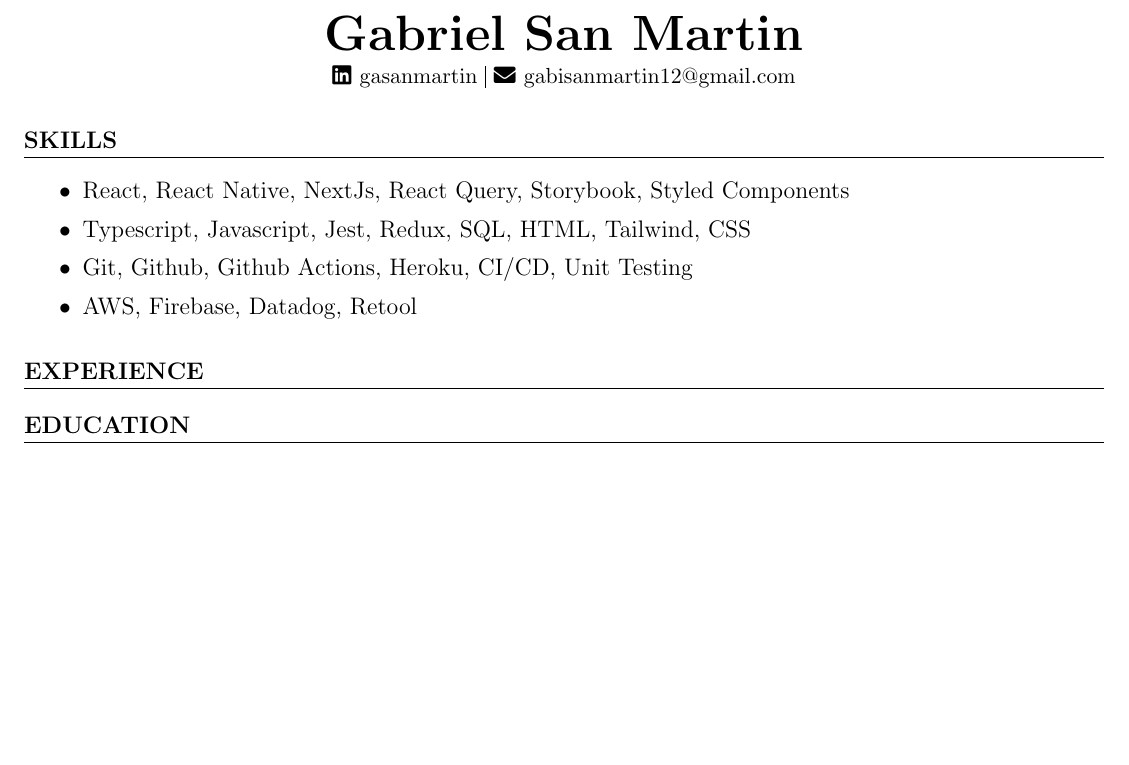
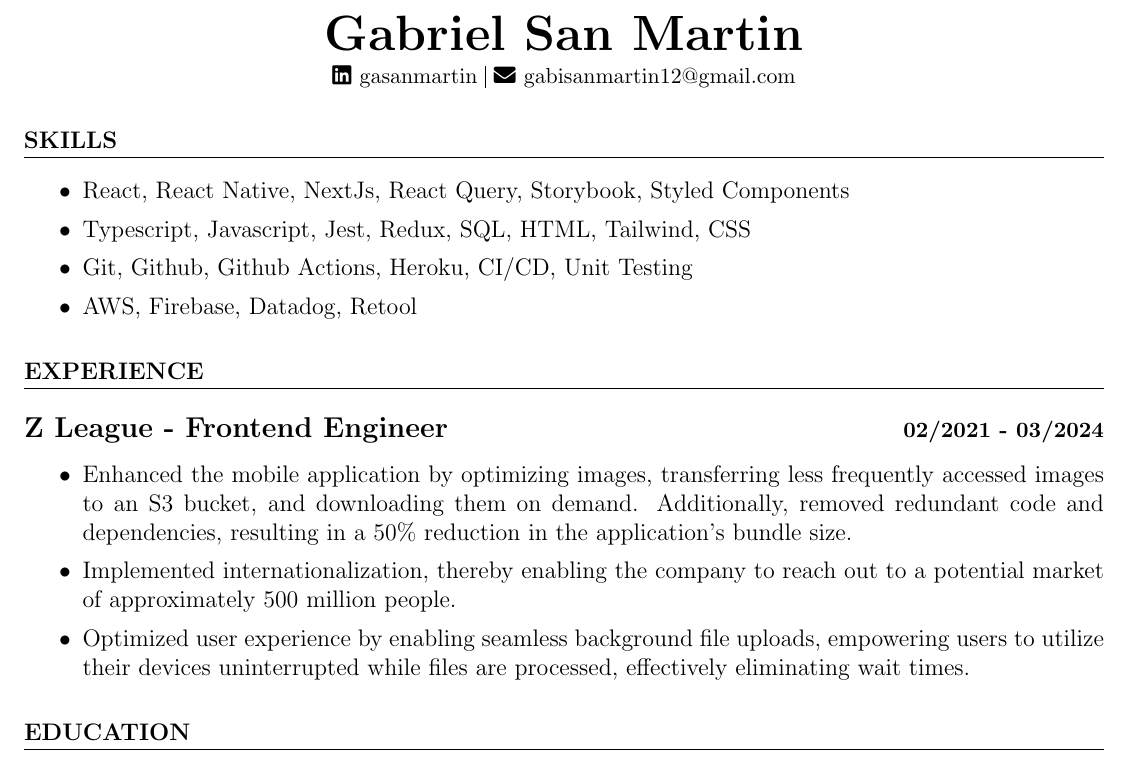
Before and after one commit to gabisanmartin12/gasanmartin-resume, a LaTeX CV (resume.tex): part of the page, cut so that both start at the same text, the shorter picture padded with empty space. Compiled offline with pdfLaTeX.

Commit message:
add z league experience.

```diff
--- a/resume.tex
+++ b/resume.tex
@@ -30,6 +30,16 @@
 \end{itemize}
 
 \section{EXPERIENCE}
+
+\subsection*{Z League - Frontend Engineer \hfill \small 02/2021 - 03/2024}
+
+\begin{itemize}
+    \setlength\itemsep{0em}
+    \item Enhanced the mobile application by optimizing images, transferring less frequently accessed images to an S3 bucket, and downloading them on demand. Additionally, removed redundant code and dependencies, resulting in a 50\% reduction in the application's bundle size.
+    \item Implemented internationalization, thereby enabling the company to reach out to a potential market of approximately 500 million people.
+    \item Optimized user experience by enabling seamless background file uploads, empowering users to utilize their devices uninterrupted while files are processed, effectively eliminating wait times.
+\end{itemize}
+
 \section{EDUCATION}
 
 \end{document}
```
